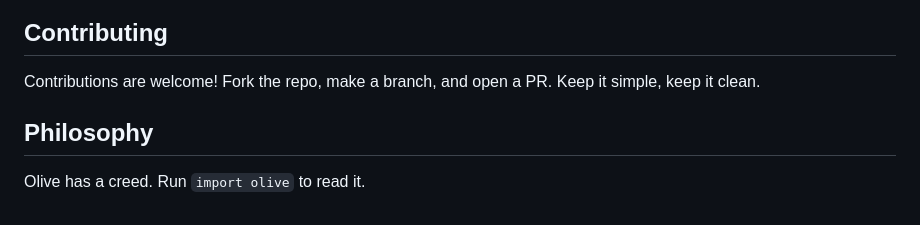
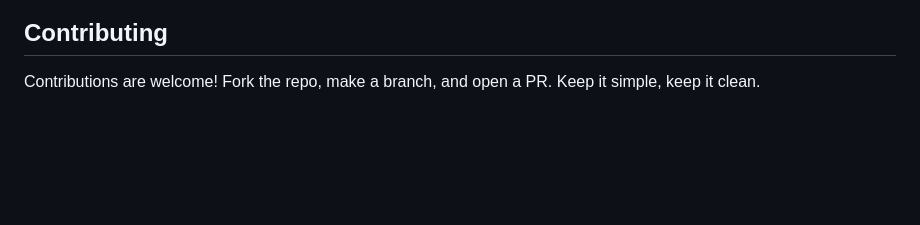
Before and after one commit to ecnivslabs/olive, a Markdown page: README.md, the part around the change. GitHub-like rendering; blank space fills up the shorter version.

```diff
--- a/README.md
+++ b/README.md
@@ -84,7 +84,3 @@ pit run
 ## Contributing
 
 Contributions are welcome! Fork the repo, make a branch, and open a PR. Keep it simple, keep it clean.
-
-## Philosophy
-
-Olive has a creed. Run `import olive` to read it.
```
